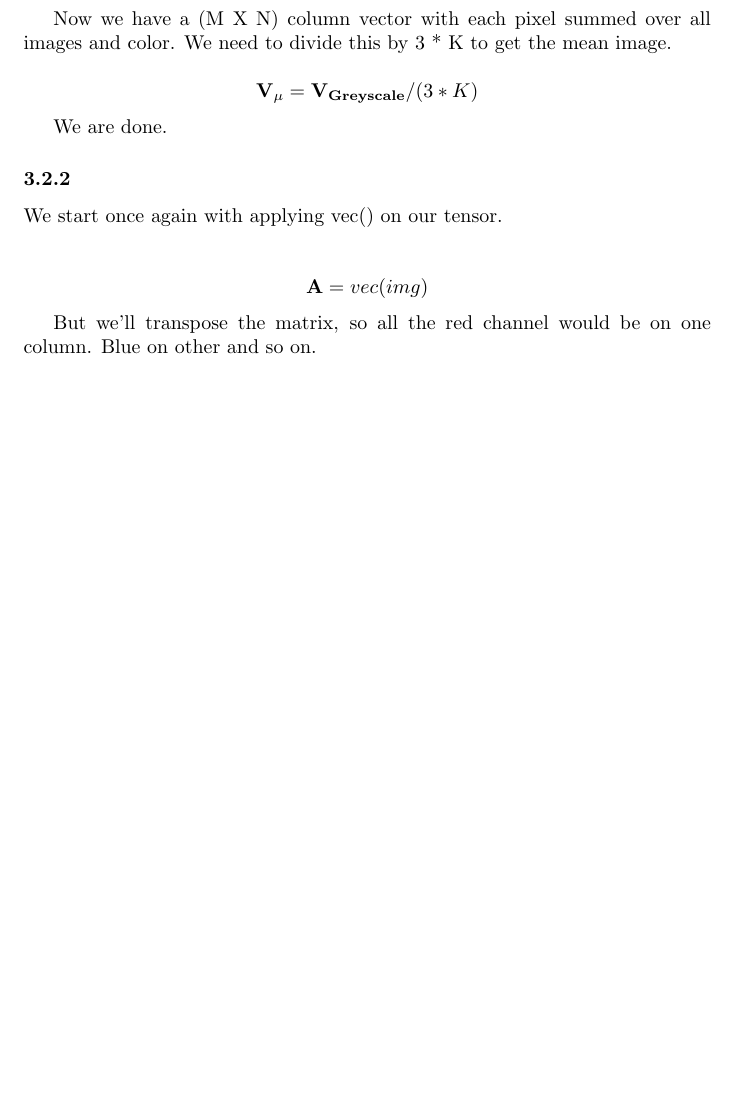
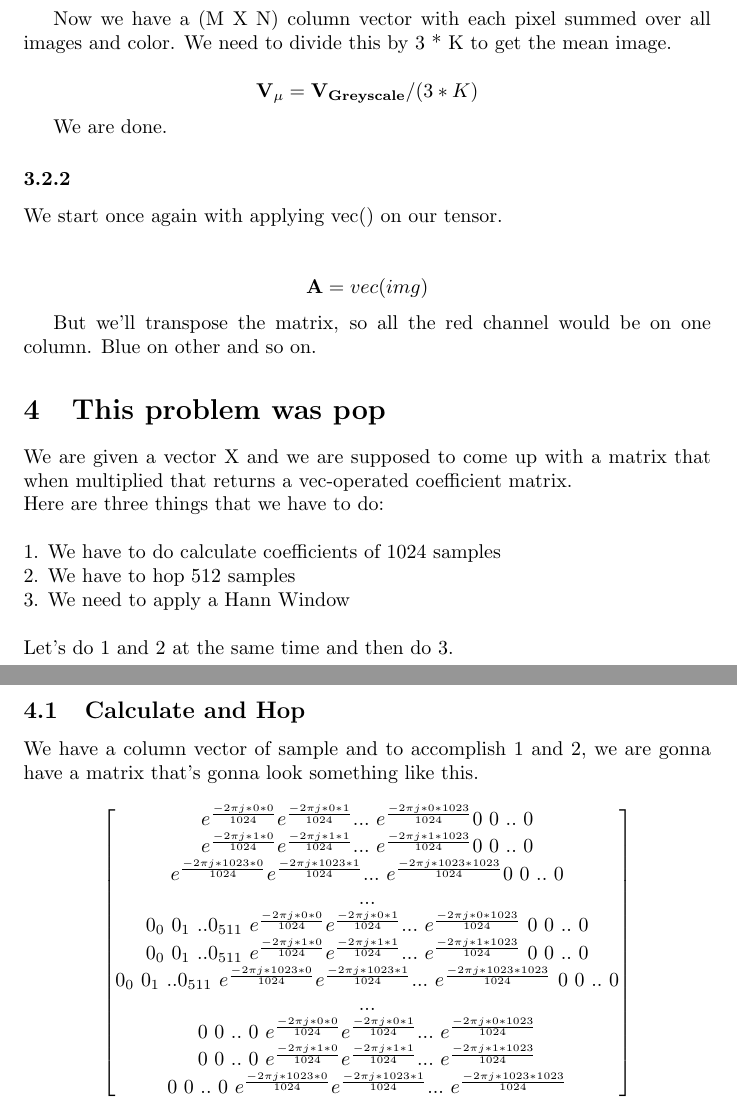
Before and after one commit to carbapenam/mlsp, a LaTeX document (ps1.tex): part of page 2 of 2 before the commit and two parts of pages 2 and 3 of 3 after it, the two joined at a grey line, cut so that both start at the same text, the shorter picture padded with empty space. Compiled offline with pdfLaTeX.

Commit message:
added partial answers to problem 4

```diff
--- a/ps1.tex
+++ b/ps1.tex
@@ -87,5 +87,36 @@
 
 		But we'll transpose the matrix, so all the red channel would be on one column. Blue on other and so on.
 
+\section{This problem was pop}
+	We are given a vector X and we are supposed to come up with a matrix that when multiplied that returns a vec-operated coefficient matrix.\\
+	Here are three things that we have to do:\\
+	\\
+	1. We have to do calculate coefficients of 1024 samples\\
+	2. We have to hop 512 samples\\
+	3. We need to apply a Hann Window\\
+	\\
+	Let's do 1 and 2 at the same time and then do 3.
+
+	\subsection{Calculate and Hop}
+		We have a column vector of sample and to accomplish 1 and 2, we are gonna have a matrix that's gonna look something like this.
+
+		\begin{equation*}
+		\begin{bmatrix}
+		e^{\frac{-2 \pi j*0*0}{1024}} e^{\frac{-2 \pi j*0*1}{1024}} ... \ e^{\frac{-2 \pi j*0*1023}{1024}} 0 \ 0 \ .. \ 0 \\
+		e^{\frac{-2 \pi j*1*0}{1024}} e^{\frac{-2 \pi j*1*1}{1024}} ... \ e^{\frac{-2 \pi j*1*1023}{1024}} 0 \ 0 \ .. \ 0 \\
+		e^{\frac{-2 \pi j*1023*0}{1024}} e^{\frac{-2 \pi j*1023*1}{1024}} ... \ e^{\frac{-2 \pi j*1023*1023}{1024}} 0 \ 0 \ .. \ 0 \\
+		...\\
+		0_{0} \ 0_{1} \ .. 0_{511} \ e^{\frac{-2 \pi j*0*0}{1024}} e^{\frac{-2 \pi j*0*1}{1024}} ... \ e^{\frac{-2 \pi j*0*1023}{1024}} \ 0 \ 0 \ .. \ 0 \\
+		0_{0} \ 0_{1} \ .. 0_{511} \ e^{\frac{-2 \pi j*1*0}{1024}} e^{\frac{-2 \pi j*1*1}{1024}} ... \ e^{\frac{-2 \pi j*1*1023}{1024}} \ 0 \ 0 \ .. \ 0 \\
+		0_{0} \ 0_{1} \ .. 0_{511} \ e^{\frac{-2 \pi j*1023*0}{1024}} e^{\frac{-2 \pi j*1023*1}{1024}} ... \ e^{\frac{-2 \pi j*1023*1023}{1024}} \ 0 \ 0 \ .. \ 0 \\
+		...\\
+		0 \ 0 \ .. \ 0 \ e^{\frac{-2 \pi j*0*0}{1024}} e^{\frac{-2 \pi j*0*1}{1024}} ... \ e^{\frac{-2 \pi j*0*1023}{1024}}\\
+		0 \ 0 \ .. \ 0 \ e^{\frac{-2 \pi j*1*0}{1024}} e^{\frac{-2 \pi j*1*1}{1024}} ... \ e^{\frac{-2 \pi j*1*1023}{1024}}\\
+		0 \ 0 \ .. \ 0 \ e^{\frac{-2 \pi j*1023*0}{1024}} e^{\frac{-2 \pi j*1023*1}{1024}} ... \ e^{\frac{-2 \pi j*1023*1023}{1024}}\\
+		\end{bmatrix}
+		\end{equation*}
+
+
+
 
 		\end{document}
```
Also changed, not shown: ps1.tex (4 more changed lines).
